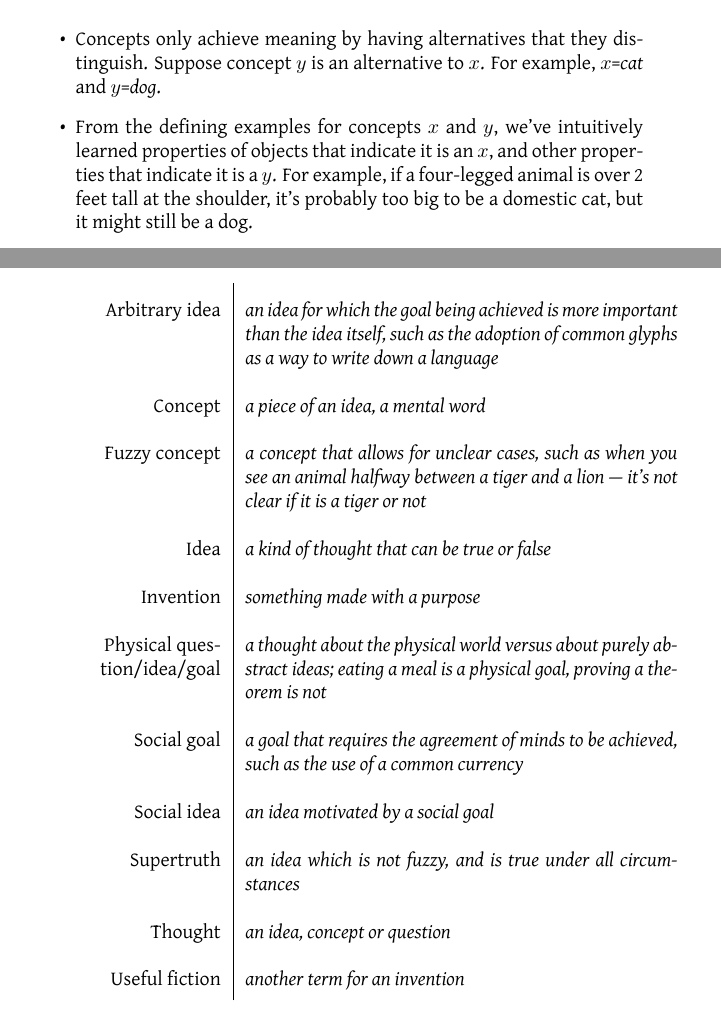
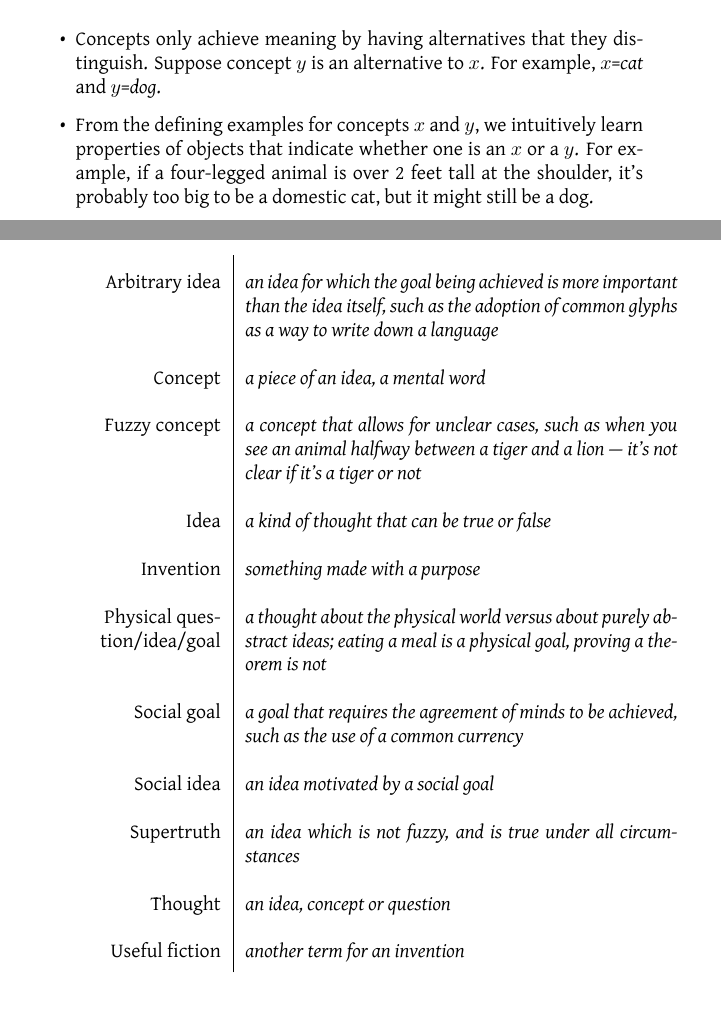
Before and after one commit to tylerneylon/truth, a LaTeX thesis (truth_book.tex): two parts of pages 46 and 63 of 68, joined at a grey line, cut so that both start at the same text. Compiled offline with LuaLaTeX.

Commit message:
Clarity edits in Chapter 6.

```diff
--- a/truth_book.tex
+++ b/truth_book.tex
@@ -2556,13 +2556,11 @@ species and vegetables are.
         \item Concepts only achieve meaning by having alternatives that they
             distinguish. Suppose concept $y$ is an alternative to $x$.
             For example, $x$={\em cat} and $y$={\em dog}.
-        \item From the defining examples for concepts $x$ and $y$, we've
-            intuitively learned properties of objects
-            that indicate it is an $x$, and other properties that indicate it is
-            a $y$. For example, if a four-legged animal is over 2 feet tall at
-            the
-            shoulder, it's probably too big to be a domestic cat, but it might
-            still be a dog.
+        \item From the defining examples for concepts $x$ and $y$, we
+            intuitively learn properties of objects that indicate whether one is
+            an $x$ or a $y$. For example, if a four-legged animal is over 2 feet
+            tall at the shoulder, it's probably too big to be a domestic cat,
+            but it might still be a dog.
         \item It's logically possible to encounter an object with properties of
             both $x$ and $y$ to such an extent that we feel confused.
 
@@ -3551,7 +3549,7 @@ Here they are:
         \hfill
         Fuzzy concept  & \em a concept that allows for unclear cases, such
                              as when you see an animal halfway between a tiger
-                             and a lion --- it's not clear if it is a tiger or
+                             and a lion --- it's not clear if it's a tiger or
                              not \\
         \hfill
         Idea           & \em a kind of thought that can be true or false \\
```
